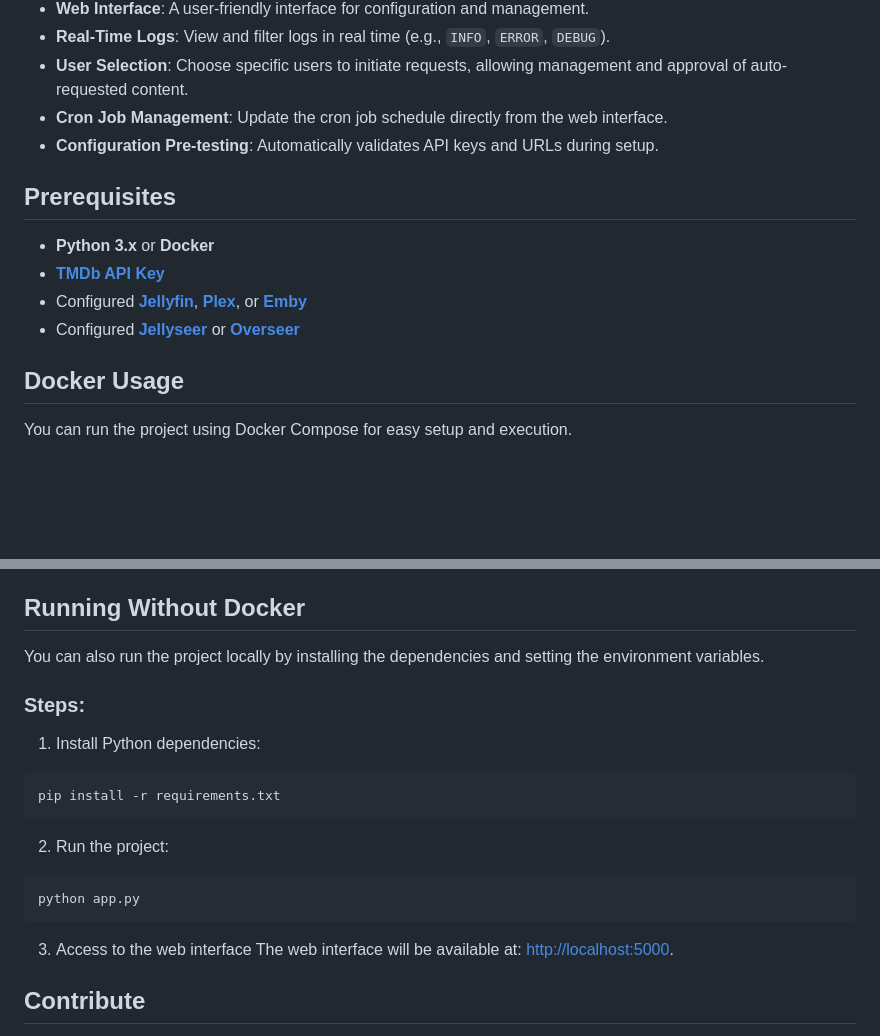
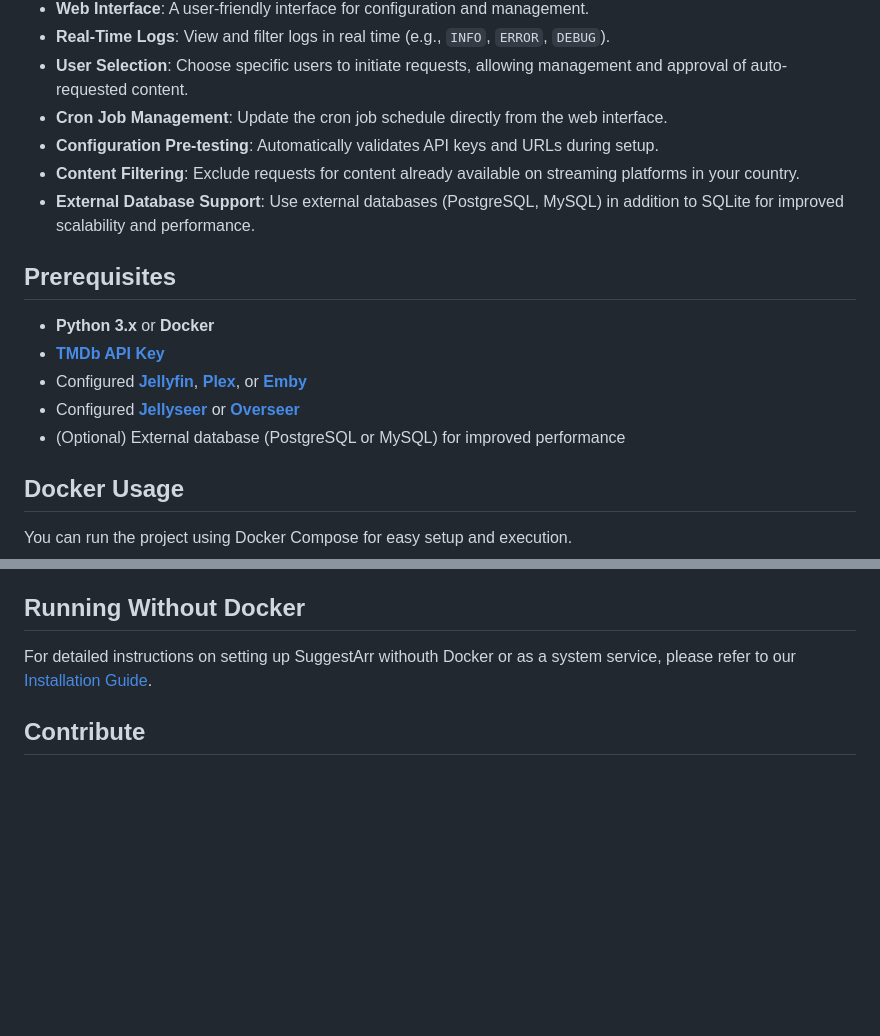
Before and after one commit to giuseppe99barchetta/SuggestArr, a Markdown page: README.md, 2 parts joined by grey strips. Rendered like a GitHub page; blank space fills up the shorter version.

Commit message:
[IMPROVE] Update README to reflect new features and external database support

````diff
--- a/README.md
+++ b/README.md
@@ -30,12 +27,15 @@ SuggestArr is a project designed to automate media content recommendations and d
 - **User Selection**: Choose specific users to initiate requests, allowing management and approval of auto-requested content.
 - **Cron Job Management**: Update the cron job schedule directly from the web interface.
 - **Configuration Pre-testing**: Automatically validates API keys and URLs during setup.
+- **Content Filtering**: Exclude requests for content already available on streaming platforms in your country.
+- **External Database Support**: Use external databases (PostgreSQL, MySQL) in addition to SQLite for improved scalability and performance.
 
 ## Prerequisites
 - **Python 3.x** or **Docker**
 - **[TMDb API Key](https://www.themoviedb.org/documentation/api)**
 - Configured **[Jellyfin](https://jellyfin.org/)**, **[Plex](https://www.plex.tv/)**, or **[Emby](https://emby.media/)**
 - Configured **[Jellyseer](https://github.com/Fallenbagel/jellyseerr)** or **[Overseer](https://github.com/sct/overseerr)**
+- (Optional) External database (PostgreSQL or MySQL) for improved performance
 
 ## Docker Usage
 
@@ -77,22 +77,7 @@ If you'd like to use a specific Jellyseer user to make media requests, follow th
 Note: Currently, only local Jellyseer users are supported.
 
 ## Running Without Docker
-You can also run the project locally by installing the dependencies and setting the environment variables.
-
-### Steps:
-1. Install Python dependencies:
-
-```bash
-pip install -r requirements.txt
-```
-2. Run the project:
-
-```bash
-python app.py
-```
-
-3. Access to the web interface
-The web interface will be available at: [http://localhost:5000](http://localhost:5000).
+For detailed instructions on setting up SuggestArr withouth Docker or as a system service, please refer to our [Installation Guide](https://github.com/giuseppe99barchetta/SuggestArr/wiki/Installation#documentation-to-run-the-project-without-docker).
 
 ## Contribute
 Contributions are highly welcome! Feel free to open issues, submit pull requests, or provide any feedback that can improve the project. Whether you're fixing bugs, improving documentation, or adding new features, all contributions are greatly appreciated.
````
Also changed, not shown: other parts of README.md (+0 -3 lines).
